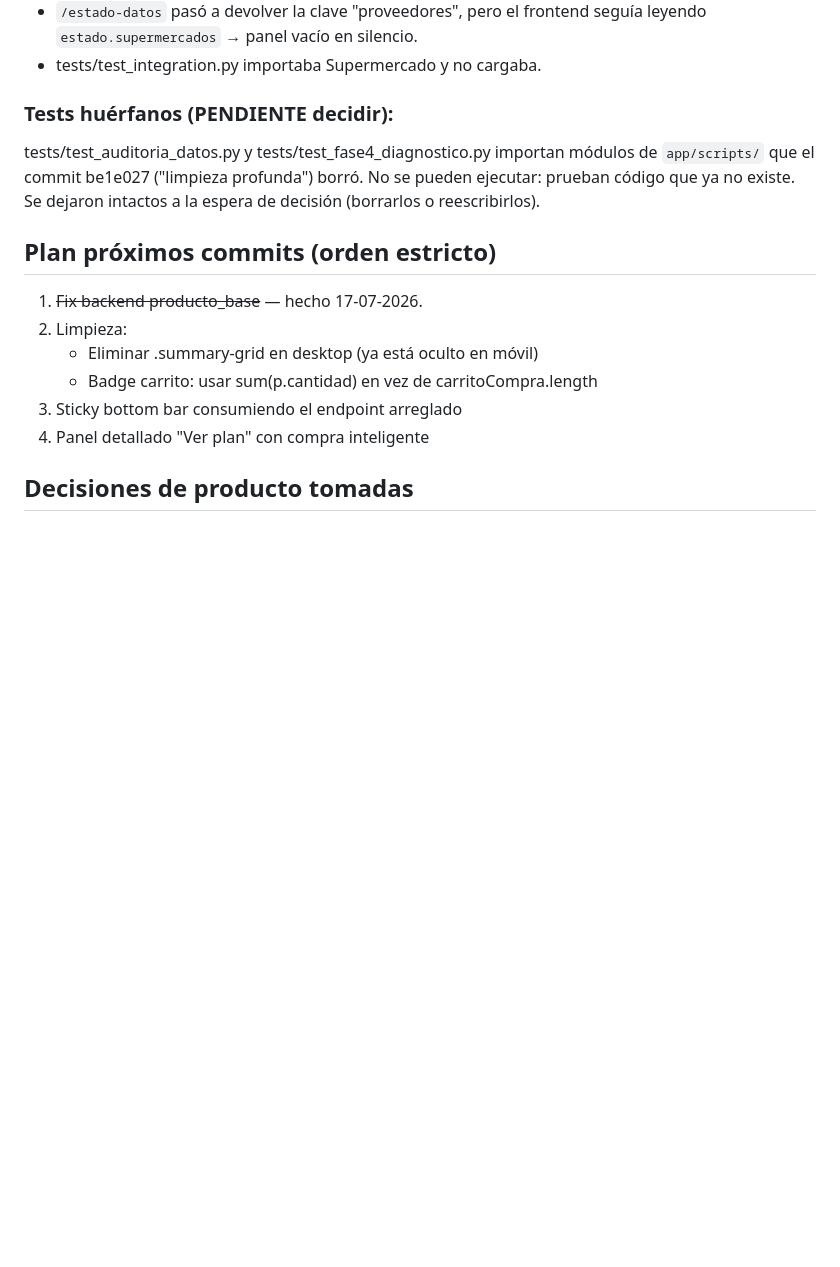
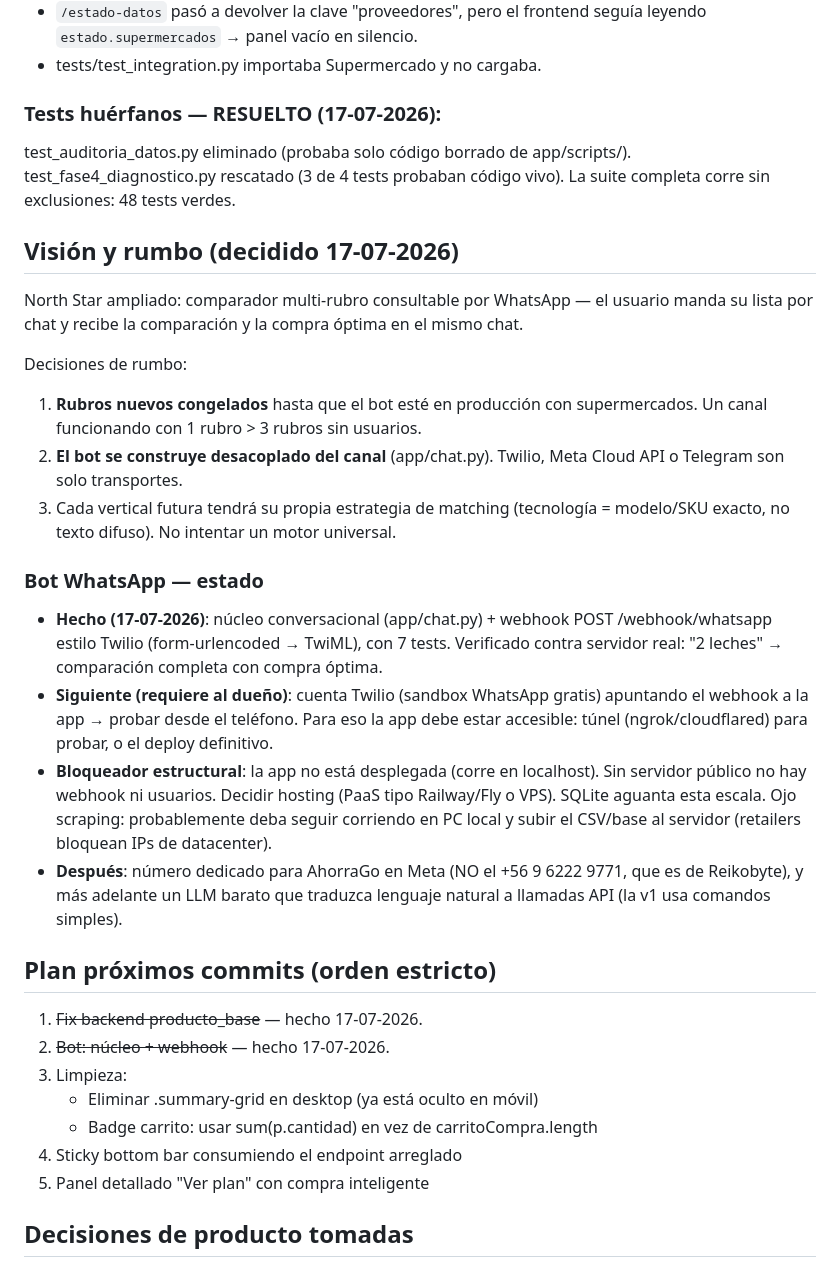
Before and after one commit to alarcongonzalo18-web/ahorrago, a Markdown page: app/docs/ahorrago-contexto.md, the part around the change. Rendered like a GitHub page; blank space fills up the shorter version.

Commit message:
docs: registrar vision WhatsApp, decisiones de rumbo y estado del bot
Co-Authored-By: Claude Opus 4.8 <noreply@anthropic.com>

```diff
--- a/app/docs/ahorrago-contexto.md
+++ b/app/docs/ahorrago-contexto.md
@@ -51,19 +51,52 @@ El commit 3686a58 dejó el rename a medio hacer y nadie lo validó:
   frontend seguía leyendo `estado.supermercados` → panel vacío en silencio.
 - tests/test_integration.py importaba Supermercado y no cargaba.
 
-### Tests huérfanos (PENDIENTE decidir):
-tests/test_auditoria_datos.py y tests/test_fase4_diagnostico.py importan
-módulos de `app/scripts/` que el commit be1e027 ("limpieza profunda")
-borró. No se pueden ejecutar: prueban código que ya no existe. Se dejaron
-intactos a la espera de decisión (borrarlos o reescribirlos).
+### Tests huérfanos — RESUELTO (17-07-2026):
+test_auditoria_datos.py eliminado (probaba solo código borrado de
+app/scripts/). test_fase4_diagnostico.py rescatado (3 de 4 tests probaban
+código vivo). La suite completa corre sin exclusiones: 48 tests verdes.
+
+## Visión y rumbo (decidido 17-07-2026)
+
+North Star ampliado: comparador multi-rubro consultable por WhatsApp —
+el usuario manda su lista por chat y recibe la comparación y la compra
+óptima en el mismo chat.
+
+Decisiones de rumbo:
+1. **Rubros nuevos congelados** hasta que el bot esté en producción con
+   supermercados. Un canal funcionando con 1 rubro > 3 rubros sin usuarios.
+2. **El bot se construye desacoplado del canal** (app/chat.py). Twilio,
+   Meta Cloud API o Telegram son solo transportes.
+3. Cada vertical futura tendrá su propia estrategia de matching
+   (tecnología = modelo/SKU exacto, no texto difuso). No intentar un
+   motor universal.
+
+### Bot WhatsApp — estado
+- **Hecho (17-07-2026)**: núcleo conversacional (app/chat.py) + webhook
+  POST /webhook/whatsapp estilo Twilio (form-urlencoded → TwiML), con 7
+  tests. Verificado contra servidor real: "2 leches" → comparación
+  completa con compra óptima.
+- **Siguiente (requiere al dueño)**: cuenta Twilio (sandbox WhatsApp
+  gratis) apuntando el webhook a la app → probar desde el teléfono. Para
+  eso la app debe estar accesible: túnel (ngrok/cloudflared) para probar,
+  o el deploy definitivo.
+- **Bloqueador estructural**: la app no está desplegada (corre en
+  localhost). Sin servidor público no hay webhook ni usuarios. Decidir
+  hosting (PaaS tipo Railway/Fly o VPS). SQLite aguanta esta escala.
+  Ojo scraping: probablemente deba seguir corriendo en PC local y subir
+  el CSV/base al servidor (retailers bloquean IPs de datacenter).
+- **Después**: número dedicado para AhorraGo en Meta (NO el +56 9 6222
+  9771, que es de Reikobyte), y más adelante un LLM barato que traduzca
+  lenguaje natural a llamadas API (la v1 usa comandos simples).
 
 ## Plan próximos commits (orden estricto)
 1. ~~Fix backend producto_base~~ — hecho 17-07-2026.
-2. Limpieza:
+2. ~~Bot: núcleo + webhook~~ — hecho 17-07-2026.
+3. Limpieza:
    - Eliminar .summary-grid en desktop (ya está oculto en móvil)
    - Badge carrito: usar sum(p.cantidad) en vez de carritoCompra.length
-3. Sticky bottom bar consumiendo el endpoint arreglado
-4. Panel detallado "Ver plan" con compra inteligente
+4. Sticky bottom bar consumiendo el endpoint arreglado
+5. Panel detallado "Ver plan" con compra inteligente
 
 ## Decisiones de producto tomadas
 - Modelo B: controles +/− SOLO en carrito (no duplicar en cards)
```
